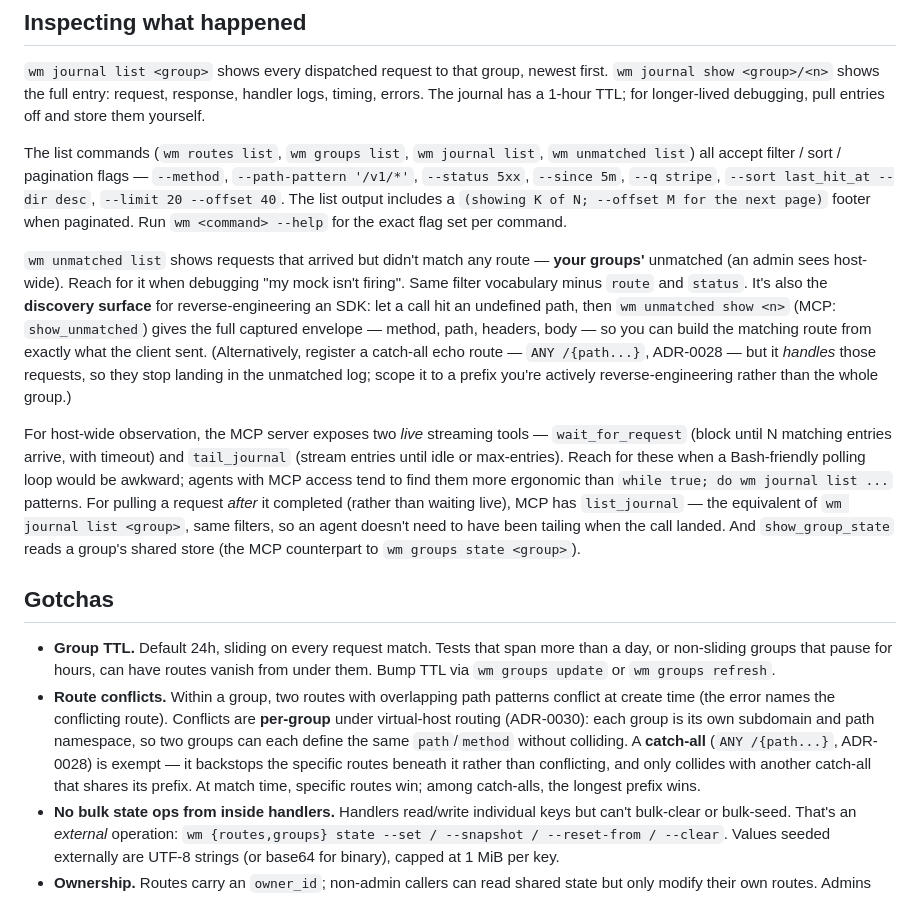
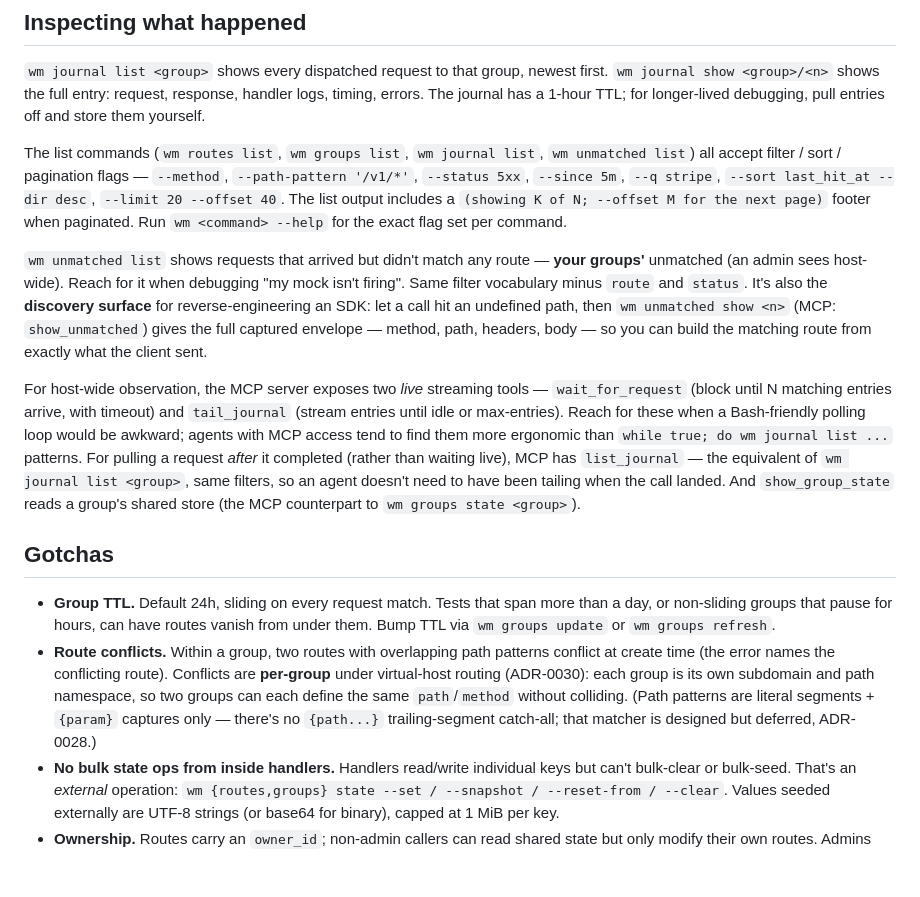
Before and after one commit to einarfd/wiremirage, a Markdown page: skill/wiremirage/SKILL.md, the part around the change. Rendered like a GitHub page; blank space fills up the shorter version.

Commit message:
docs(skill): drop the unimplemented {path...} catch-all claim
The product skill described an ANY /{path...} trailing-segment catch-all
(ADR-0028) as a usable feature — for reverse-engineering discovery and
as a conflict-detection exemption. That matcher is designed but deferred
(ADR-0028, Deferred 2026-06-03); only literal + {param} segments exist.
Remove the discovery parenthetical and the catch-all conflict clause,
and note {path...} is deferred so the gotcha stays honest.

Co-Authored-By: Claude Opus 4.8 (1M context) <noreply@anthropic.com>

```diff
--- a/skill/wiremirage/SKILL.md
+++ b/skill/wiremirage/SKILL.md
@@ -172,14 +172,14 @@ For **streaming responses** (Server-Sent Events, chunked bodies — mocking stre
 
 The list commands (`wm routes list`, `wm groups list`, `wm journal list`, `wm unmatched list`) all accept filter / sort / pagination flags — `--method`, `--path-pattern '/v1/*'`, `--status 5xx`, `--since 5m`, `--q stripe`, `--sort last_hit_at --dir desc`, `--limit 20 --offset 40`. The list output includes a `(showing K of N; --offset M for the next page)` footer when paginated. Run `wm <command> --help` for the exact flag set per command.
 
-`wm unmatched list` shows requests that arrived but didn't match any route — **your groups'** unmatched (an admin sees host-wide). Reach for it when debugging "my mock isn't firing". Same filter vocabulary minus `route` and `status`. It's also the **discovery surface** for reverse-engineering an SDK: let a call hit an undefined path, then `wm unmatched show <n>` (MCP: `show_unmatched`) gives the full captured envelope — method, path, headers, body — so you can build the matching route from exactly what the client sent. (Alternatively, register a catch-all echo route — `ANY /{path...}`, ADR-0028 — but it *handles* those requests, so they stop landing in the unmatched log; scope it to a prefix you're actively reverse-engineering rather than the whole group.)
+`wm unmatched list` shows requests that arrived but didn't match any route — **your groups'** unmatched (an admin sees host-wide). Reach for it when debugging "my mock isn't firing". Same filter vocabulary minus `route` and `status`. It's also the **discovery surface** for reverse-engineering an SDK: let a call hit an undefined path, then `wm unmatched show <n>` (MCP: `show_unmatched`) gives the full captured envelope — method, path, headers, body — so you can build the matching route from exactly what the client sent.
 
 For host-wide observation, the MCP server exposes two *live* streaming tools — `wait_for_request` (block until N matching entries arrive, with timeout) and `tail_journal` (stream entries until idle or max-entries). Reach for these when a Bash-friendly polling loop would be awkward; agents with MCP access tend to find them more ergonomic than `while true; do wm journal list ...` patterns. For pulling a request *after* it completed (rather than waiting live), MCP has `list_journal` — the equivalent of `wm journal list <group>`, same filters, so an agent doesn't need to have been tailing when the call landed. And `show_group_state` reads a group's shared store (the MCP counterpart to `wm groups state <group>`).
 
 ## Gotchas
 
 - **Group TTL.** Default 24h, sliding on every request match. Tests that span more than a day, or non-sliding groups that pause for hours, can have routes vanish from under them. Bump TTL via `wm groups update` or `wm groups refresh`.
-- **Route conflicts.** Within a group, two routes with overlapping path patterns conflict at create time (the error names the conflicting route). Conflicts are **per-group** under virtual-host routing (ADR-0030): each group is its own subdomain and path namespace, so two groups can each define the same `path`/`method` without colliding. A **catch-all** (`ANY /{path...}`, ADR-0028) is exempt — it backstops the specific routes beneath it rather than conflicting, and only collides with another catch-all that shares its prefix. At match time, specific routes win; among catch-alls, the longest prefix wins.
+- **Route conflicts.** Within a group, two routes with overlapping path patterns conflict at create time (the error names the conflicting route). Conflicts are **per-group** under virtual-host routing (ADR-0030): each group is its own subdomain and path namespace, so two groups can each define the same `path`/`method` without colliding. (Path patterns are literal segments + `{param}` captures only — there's no `{path...}` trailing-segment catch-all; that matcher is designed but deferred, ADR-0028.)
 - **No bulk state ops from inside handlers.** Handlers read/write individual keys but can't bulk-clear or bulk-seed. That's an *external* operation: `wm {routes,groups} state --set / --snapshot / --reset-from / --clear`. Values seeded externally are UTF-8 strings (or base64 for binary), capped at 1 MiB per key.
 - **Ownership.** Routes carry an `owner_id`; non-admin callers can read shared state but only modify their own routes. Admins bypass.
 - **Implicit groups.** If you `wm routes add` without `--group`, the host creates a single-route group with an auto-assigned **friendly DNS-safe name** (adjective-noun, e.g. `swift-otter`; ADR-0030) — it doubles as the group's subdomain. Useful for one-offs; filter them in or out with `wm groups list --implicit true|false`.
```
